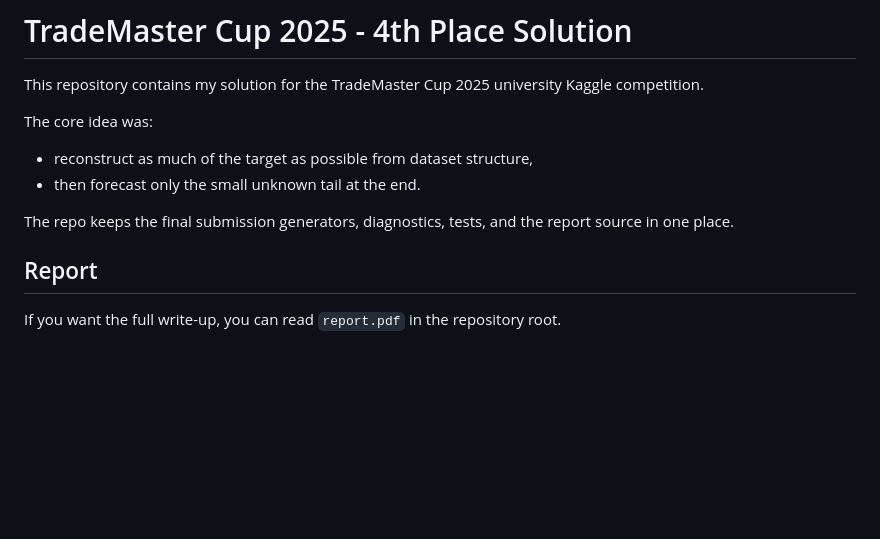
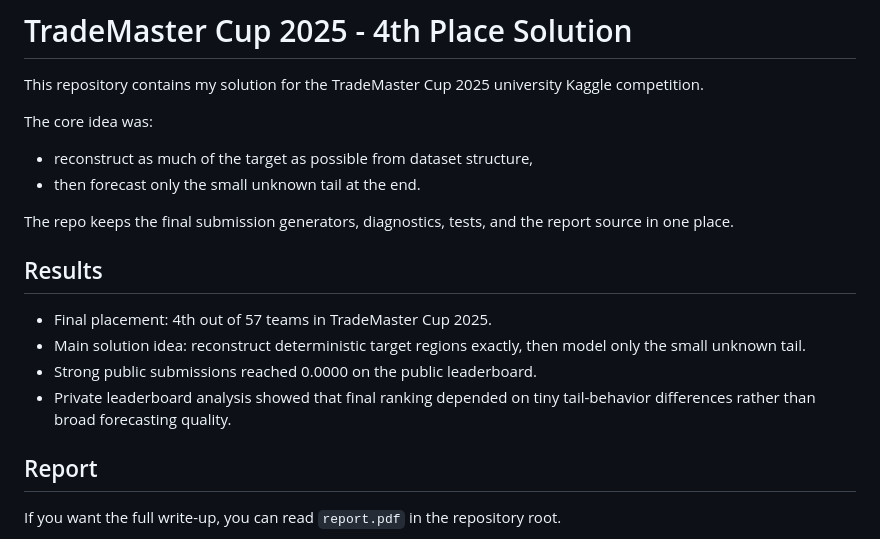
Before and after one commit to baistangz/kaggle-trademaster-hkust, a Markdown page: README.md, the part around the change. GitHub-like rendering; blank space fills up the shorter version.

Commit message:
docs: add results summary to README

```diff
--- a/README.md
+++ b/README.md
@@ -7,6 +7,12 @@ The core idea was:
 - then forecast only the small unknown tail at the end.
 
 The repo keeps the final submission generators, diagnostics, tests, and the report source in one place.
+
+## Results
+- Final placement: 4th out of 57 teams in TradeMaster Cup 2025.
+- Main solution idea: reconstruct deterministic target regions exactly, then model only the small unknown tail.
+- Strong public submissions reached 0.0000 on the public leaderboard.
+- Private leaderboard analysis showed that final ranking depended on tiny tail-behavior differences rather than broad forecasting quality.
 
 ## Report
 If you want the full write-up, you can read `report.pdf` in the repository root.
```
